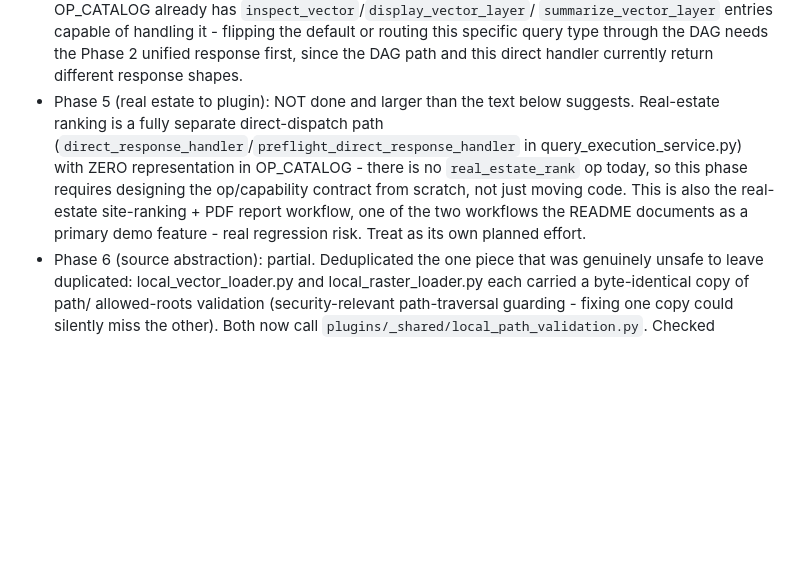
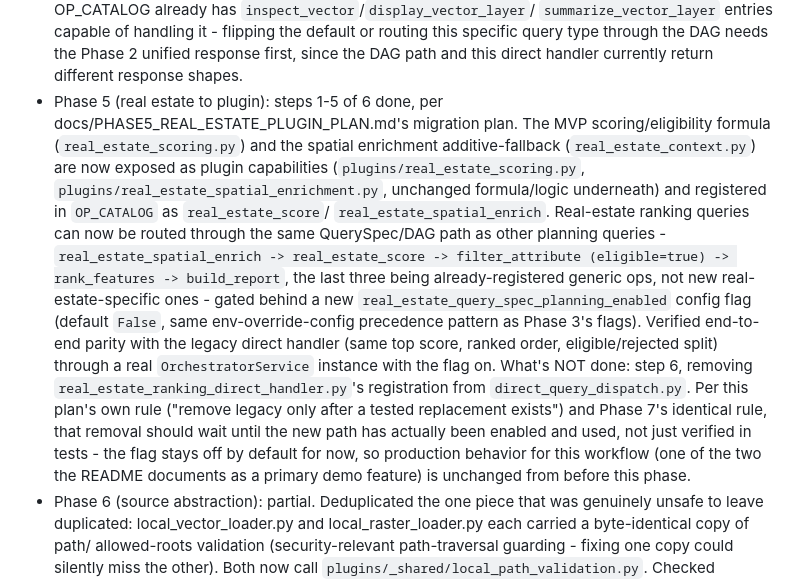
Before and after one commit to arazshah/smart_spatial_system, a Markdown page: docs/REFACTOR_PLAN.md, the part around the change. Drawn GitHub-style; blank space fills up the shorter version.

Commit message:
docs: mark REFACTOR_PLAN Phase 5 steps 1-5 done, step 6 deliberately deferred
Updates both docs/REFACTOR_PLAN.md's status note and
docs/PHASE5_REAL_ESTATE_PLUGIN_PLAN.md's own status section to reflect
the just-landed work: real-estate scoring/enrichment are now plugin
capabilities registered in OP_CATALOG, and ranking queries can
optionally route through the same QuerySpec/DAG path as other planning
queries via real_estate_query_spec_planning_enabled (default False).
Documents the Open Question 3 resolution (no monolithic real_estate_rank
op - filter_attribute + rank_features, both already-registered generic
ops, handle the split/ranking instead) and that step 6 (removing the
legacy direct handler) is intentionally not done: production behavior
is unchanged until the flag is explicitly enabled and used, not just
verified in tests.

Co-Authored-By: Claude Sonnet 5 <noreply@anthropic.com>
Claude-Session: https://claude.ai/code/session_01UfRbURZWz1FNL8ZUsfNh1o

```diff
--- a/docs/REFACTOR_PLAN.md
+++ b/docs/REFACTOR_PLAN.md
@@ -57,15 +57,32 @@ the original phase text where they disagree):
   default or routing this specific query type through the DAG needs the
   Phase 2 unified response first, since the DAG path and this direct
   handler currently return different response shapes.
-- Phase 5 (real estate to plugin): NOT done and larger than the text
-  below suggests. Real-estate ranking is a fully separate direct-dispatch
-  path (`direct_response_handler`/`preflight_direct_response_handler` in
-  query_execution_service.py) with ZERO representation in OP_CATALOG -
-  there is no `real_estate_rank` op today, so this phase requires
-  designing the op/capability contract from scratch, not just moving
-  code. This is also the real-estate site-ranking + PDF report workflow,
-  one of the two workflows the README documents as a primary demo
-  feature - real regression risk. Treat as its own planned effort.
+- Phase 5 (real estate to plugin): steps 1-5 of 6 done, per
+  docs/PHASE5_REAL_ESTATE_PLUGIN_PLAN.md's migration plan. The MVP
+  scoring/eligibility formula (`real_estate_scoring.py`) and the spatial
+  enrichment additive-fallback (`real_estate_context.py`) are now exposed
+  as plugin capabilities (`plugins/real_estate_scoring.py`,
+  `plugins/real_estate_spatial_enrichment.py`, unchanged formula/logic
+  underneath) and registered in `OP_CATALOG` as `real_estate_score`/
+  `real_estate_spatial_enrich`. Real-estate ranking queries can now be
+  routed through the same QuerySpec/DAG path as other planning queries -
+  `real_estate_spatial_enrich -> real_estate_score -> filter_attribute
+  (eligible=true) -> rank_features -> build_report`, the last three being
+  already-registered generic ops, not new real-estate-specific ones -
+  gated behind a new `real_estate_query_spec_planning_enabled` config
+  flag (default `False`, same env-override-config precedence pattern as
+  Phase 3's flags). Verified end-to-end parity with the legacy direct
+  handler (same top score, ranked order, eligible/rejected split) through
+  a real `OrchestratorService` instance with the flag on.
+  What's NOT done: step 6, removing
+  `real_estate_ranking_direct_handler.py`'s registration from
+  `direct_query_dispatch.py`. Per this plan's own rule ("remove legacy
+  only after a tested replacement exists") and Phase 7's identical rule,
+  that removal should wait until the new path has actually been enabled
+  and used, not just verified in tests - the flag stays off by default
+  for now, so production behavior for this workflow (one of the two the
+  README documents as a primary demo feature) is unchanged from before
+  this phase.
 - Phase 6 (source abstraction): partial. Deduplicated the one piece that
   was genuinely unsafe to leave duplicated: local_vector_loader.py and
   local_raster_loader.py each carried a byte-identical copy of path/
```
Also changed, not shown: docs/PHASE5_REAL_ESTATE_PLUGIN_PLAN.md (+19 -2 lines).
